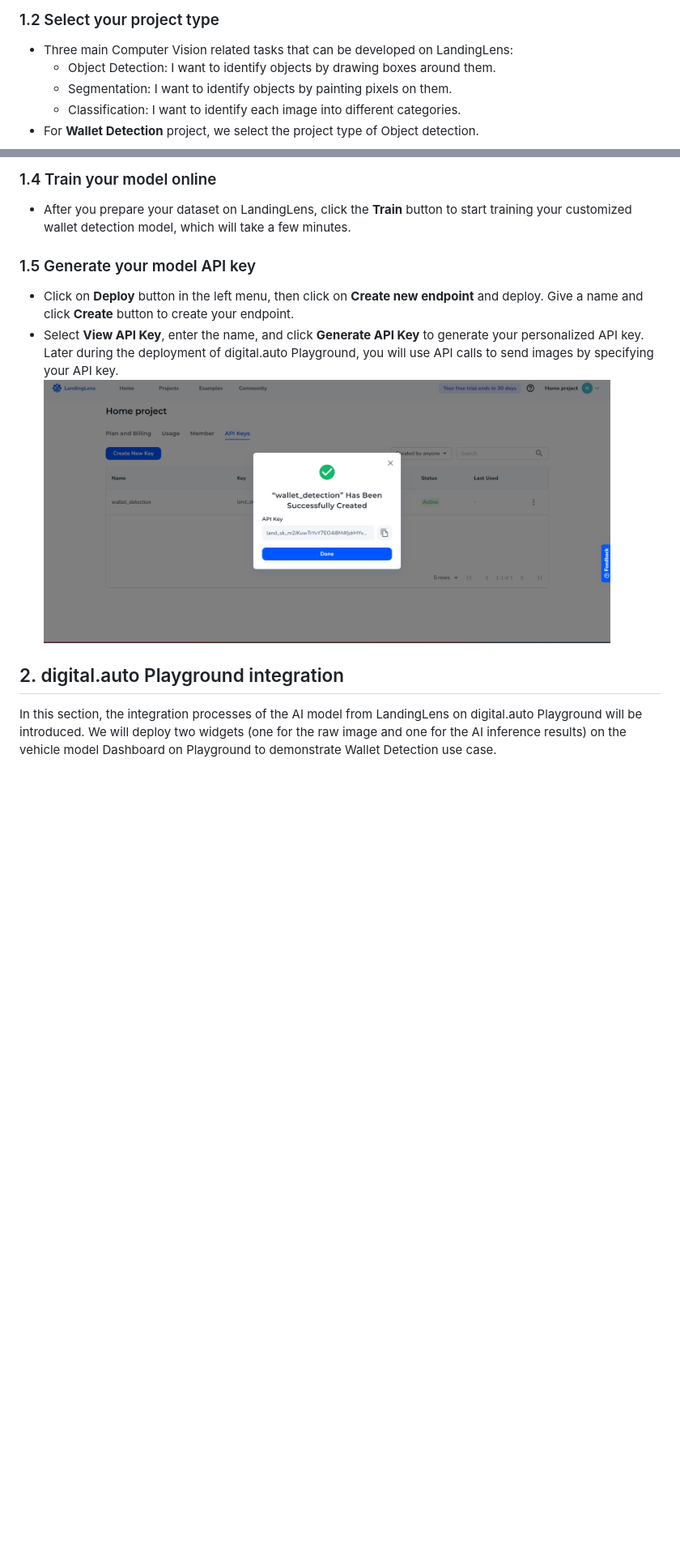
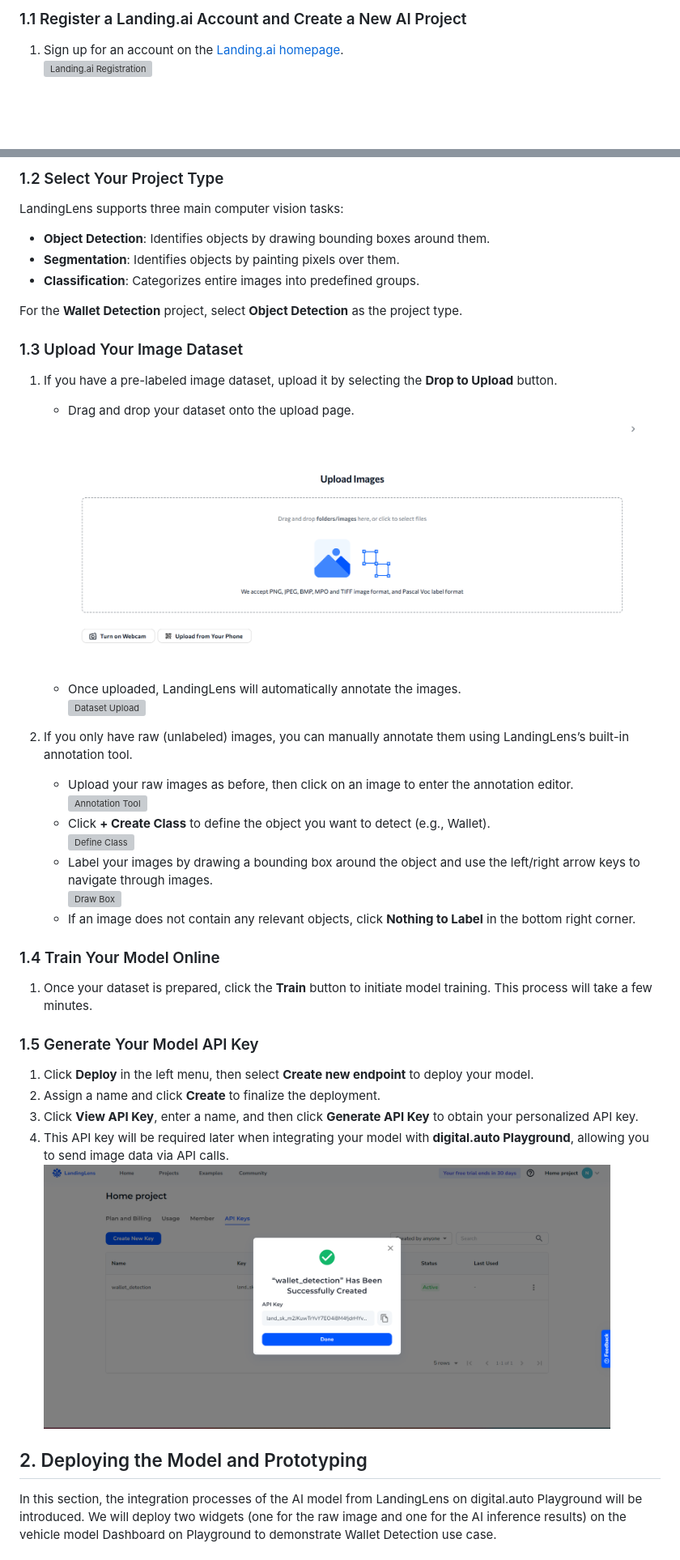
Before and after one commit to digital-auto/playground-plugins, a Markdown page: documentation/landing.ai_v2.0/landingai_documentation.md, 2 parts joined by grey strips. Shown at 81% size. Drawn GitHub-style; blank space fills up the shorter version; grey boxes are pictures that could not be loaded.

Commit message:
modify the documentation

```diff
--- a/documentation/landing.ai_v2.0/landingai_documentation.md
+++ b/documentation/landing.ai_v2.0/landingai_documentation.md
@@ -23,8 +20,5 @@ Here we take [**Wallet Detection**](https://playground.digital.auto/model/67ae06
 
-### 1.2 Select your project type
-* Three main Computer Vision related tasks that can be developed on LandingLens:
-  * Object Detection: I want to identify objects by drawing boxes around them.
-  * Segmentation: I want to identify objects by painting pixels on them.
-  * Classification: I want to identify each image into different categories.
-* For **Wallet Detection** project, we select the project type of Object detection.
+### 1.1 Register a Landing.ai Account and Create a New AI Project
+1. Sign up for an account on the [Landing.ai homepage](https://app.landing.ai/login).
+   <img src="./img/LandingaiRegistration2.png" alt="Landing.ai Registration" width="700">
 
@@ -46,13 +30,40 @@ Here we take [**Wallet Detection**](https://playground.digital.auto/model/67ae06
 
-### 1.4 Train your model online
-  * After you prepare your dataset on LandingLens, click the **Train** button to start training your customized wallet detection model, which will take a few minutes.
+### 1.2 Select Your Project Type
+  LandingLens supports three main computer vision tasks:
+  - **Object Detection**: Identifies objects by drawing bounding boxes around them.
+  - **Segmentation**: Identifies objects by painting pixels over them.
+  - **Classification**: Categorizes entire images into predefined groups.
 
-### 1.5 Generate your model API key
-* Click on **Deploy** button in the left menu, then click on **Create new endpoint** and deploy. Give a name and click **Create** button to create your endpoint.
-* Select **View API Key**, enter the name, and click **Generate API Key** to generate your personalized API key. Later during the deployment of digital.auto Playground, you will use API calls to send images by specifying your API key.
-  <img src="./img/Api.png" alt="DatasetUpload" width="700">
+For the **Wallet Detection** project, select **Object Detection** as the project type.
 
-## 2. digital.auto Playground integration
+### 1.3 Upload Your Image Dataset
+1. If you have a pre-labeled image dataset, upload it by selecting the **Drop to Upload** button.
+     - Drag and drop your dataset onto the upload page.
+       <img src="./img/BrowseImages2.png" alt="Dataset Upload" width="700">
+     - Once uploaded, LandingLens will automatically annotate the images.
+       <img src="./img/DatasetUpload.png" alt="Dataset Upload" width="700">
+
+2. If you only have raw (unlabeled) images, you can manually annotate them using LandingLens’s built-in annotation tool.
+     - Upload your raw images as before, then click on an image to enter the annotation editor.
+        <img src="./img/AnnotationTool.png" alt="Annotation Tool" width="700">
+     - Click **+ Create Class** to define the object you want to detect (e.g., Wallet).
+        <img src="./img/DefineClass.png" alt="Define Class" width="700">
+     - Label your images by drawing a bounding box around the object and use the left/right arrow keys to navigate through images.
+        <img src="./img/DrawBox.png" alt="Draw Box" width="700">
+     - If an image does not contain any relevant objects, click **Nothing to Label** in the bottom right corner.
+
+### 1.4 Train Your Model Online
+1. Once your dataset is prepared, click the **Train** button to initiate model training. This process will take a few minutes.
+
+### 1.5 Generate Your Model API Key
+  1. Click **Deploy** in the left menu, then select **Create new endpoint** to deploy your model.
+  2. Assign a name and click **Create** to finalize the deployment.
+  3. Click **View API Key**, enter a name, and then click **Generate API Key** to obtain your personalized API key.
+  4. This API key will be required later when integrating your model with **digital.auto Playground**, allowing you to send image data via API calls.
+     <img src="./img/Api.png" alt="API Key Generation" width="700">
+
+
+## 2. Deploying the Model and Prototyping
 
 In this section, the integration processes of the AI model from LandingLens on digital.auto Playground will be introduced. We will deploy two widgets (one for the raw image and one for the AI inference results) on the vehicle model Dashboard on Playground to demonstrate Wallet Detection use case.
 
```
Also changed, not shown: other parts of documentation/landing.ai_v2.0/landingai_documentation.md (+11 -24 lines).
